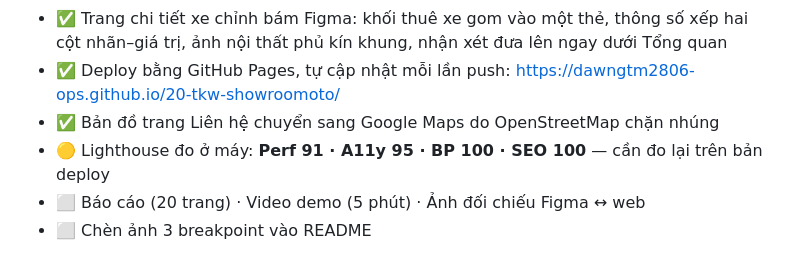
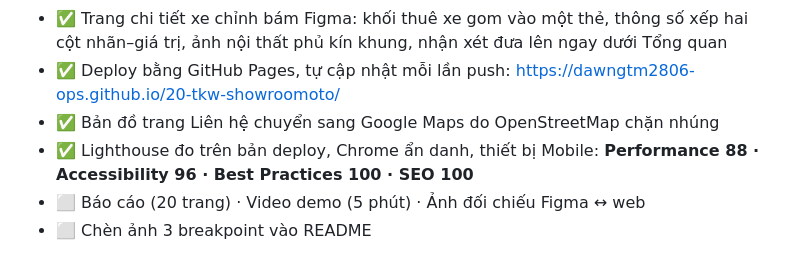
Before and after one commit to dawngtm2806-ops/20-tkw-showroomoto, a Markdown page: README.md, the part around the change. Rendered like a GitHub page.

Commit message:
ghi diem lighthouse do tren ban deploy

```diff
--- a/README.md
+++ b/README.md
@@ -144,7 +144,8 @@ Bo góc thẻ: 12px · nút: 10px · Breakpoint: sm 640 · md 768 · lg 1024 ·
 - ✅ Deploy bằng GitHub Pages, tự cập nhật mỗi lần push:
   <https://dawngtm2806-ops.github.io/20-tkw-showroomoto/>
 - ✅ Bản đồ trang Liên hệ chuyển sang Google Maps do OpenStreetMap chặn nhúng
-- 🟡 Lighthouse đo ở máy: **Perf 91 · A11y 95 · BP 100 · SEO 100** — cần đo lại trên bản deploy
+- ✅ Lighthouse đo trên bản deploy, Chrome ẩn danh, thiết bị Mobile:
+  **Performance 88 · Accessibility 96 · Best Practices 100 · SEO 100**
 - ⬜ Báo cáo (20 trang) · Video demo (5 phút) · Ảnh đối chiếu Figma ↔ web
 - ⬜ Chèn ảnh 3 breakpoint vào README
 
```
